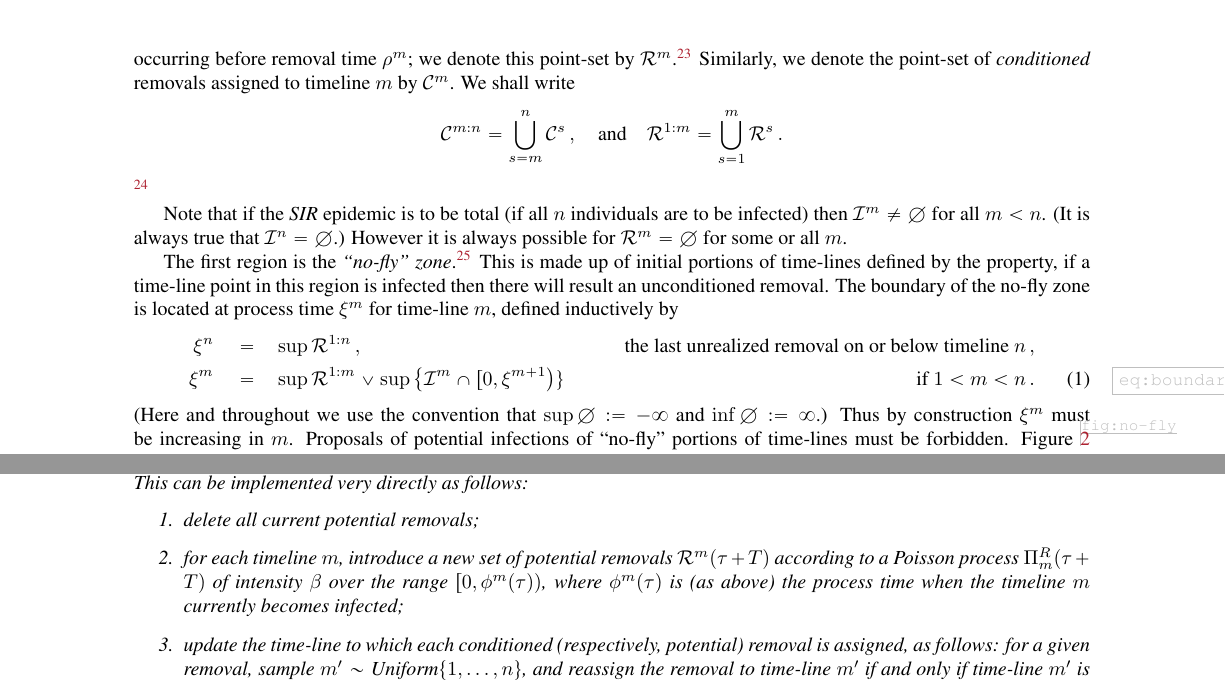
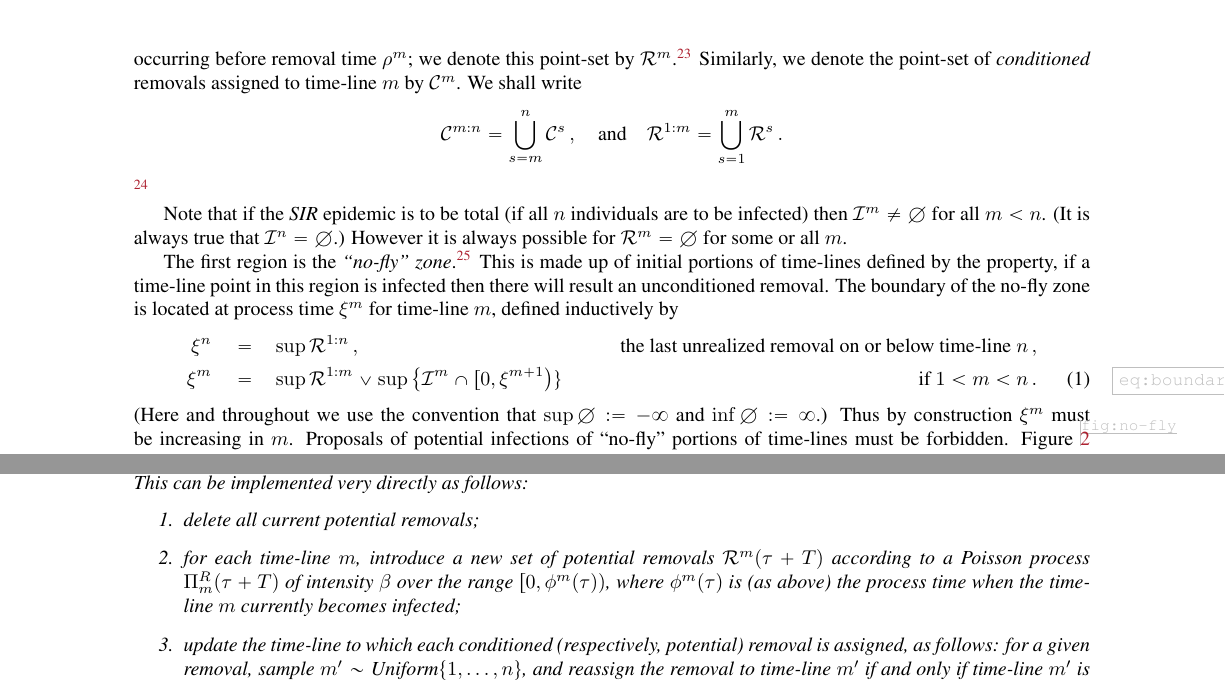
Before and after one commit to WilfridSKendall/EpidemicsCFTP.jl, a LaTeX paper (PerfectEpidemics.tex): two parts of pages 10 and 13 of 18, joined at a grey line, cut so that both start at the same text. Compiled offline with pdfLaTeX; a LaTeX package or settings file that is missing is left out.

Commit message:
Changed timeline -> time-line throughout.

```diff
--- a/PerfectEpidemics.tex
+++ b/PerfectEpidemics.tex
@@ -982,7 +982,7 @@ Consider
 the point-set of potential removals assigned to time-line \(m\) occurring before removal time \(\rho^m\);
 we denote this point-set by \(\Removals^m\).\NB[SBC]{Is this notation potentially confusing, when we're using $R_t$ for removal process?} %
 Similarly, we denote the point-set of \emph{conditioned} removals
-assigned to timeline \(m\) by \(\Conditioned^m\). We shall write
+assigned to time-line \(m\) by \(\Conditioned^m\). We shall write
 \[ \Conditioned^{m:n} = \bigcup_{s=m}^n \Conditioned^s \,, \quad\text{and}\quad \Removals^{1:m} = \bigcup_{s=1}^m \Removals^s \,. \]
 \xNB[SBC]{Possibly simplify notation by replacing $\Conditioned^{m+}$ with $\Conditioned^{m:n}$ and $\Removals^{m-}$ with $\Removals^{1:m}$?}
 % \xNB[WSK2]{Consider avoiding superscripting by referring to (process-time) point-sets rather than individual incidents.}
@@ -1005,7 +1005,7 @@ However it is always possible for \(\Removals^m=\emptyset\) for some or all \(m\
  The boundary of the no-fly zone is located at process time \(\xi^m\) for time-line \(m\), defined inductively by
  \begin{align}\label{eq:boundary-time}
  \xi^n \quad=&\quad \sup \Removals^{1:n}\,,
- &\text{ the last unrealized removal on or below timeline }n\,,
+ &\text{ the last unrealized removal on or below time-line }n\,,
  \nonumber\\
  \xi^m \quad=&\quad \sup \Removals^{1:m} \vee \sup\left\{\Infections^m\cap[0,\xi^{m+1}\right)\}
  &\text{ if }1<m<n\,.
@@ -1157,9 +1157,9 @@ not infected at time \(\rho\).
 	This can be implemented very directly as follows:
 	\begin{enumerate}
 		\item delete all current potential removals;
-		\item for each timeline \(m\), introduce a new set of potential removals \(\Removals^m(\tau+T)\)
+		\item for each time-line \(m\), introduce a new set of potential removals \(\Removals^m(\tau+T)\)
 		according to a Poisson process \(\Poisson^R_m(\tau+T)\) of intensity \(\beta\) over the range
-		\([0,\phi^m(\tau))\), where \(\phi^m(\tau)\) is (as above) the process time when the timeline \(m\) currently becomes infected;
+		\([0,\phi^m(\tau))\), where \(\phi^m(\tau)\) is (as above) the process time when the time-line \(m\) currently becomes infected;
 		%\item update the mark for each potential removal time \(r\) as follows:
 		%suppose that \(r\) is currently assigned to time-line \(m\)
 		%(equivalently, \(r\in\Removals^m(\tau+T)\)); sample
```
Also changed, not shown: PerfectEpidemics.tex (12 more changed lines).
